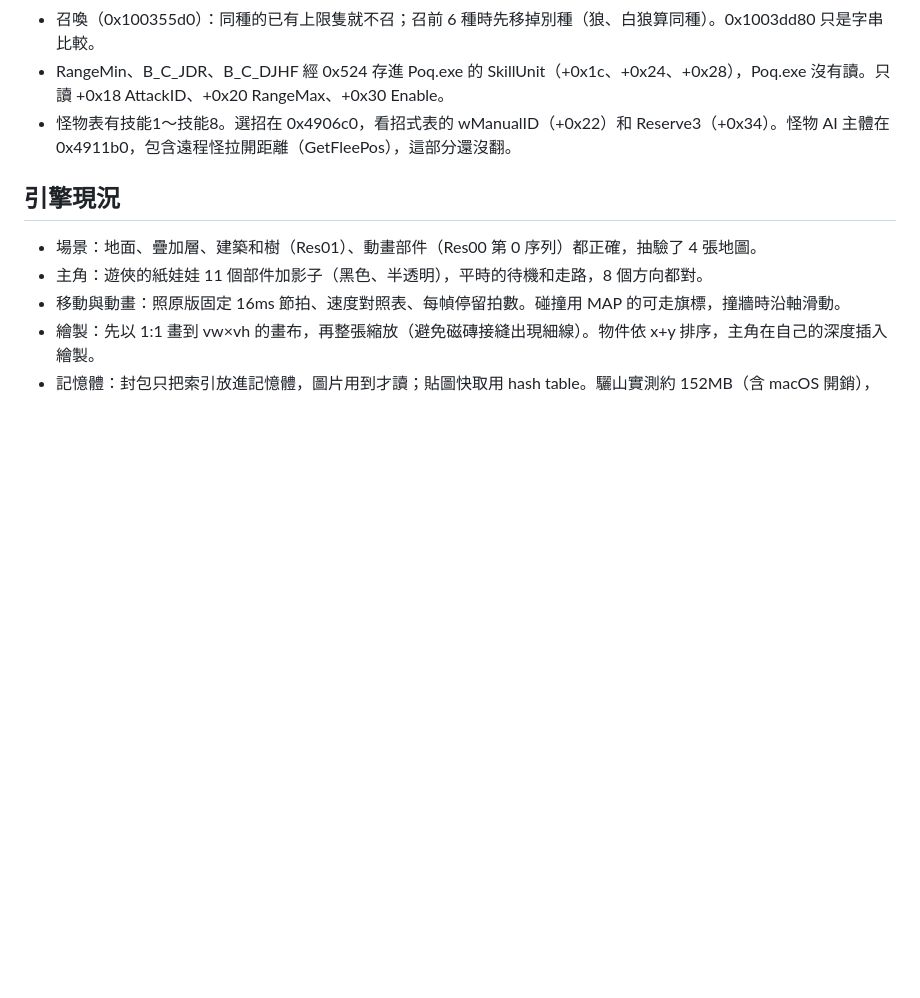
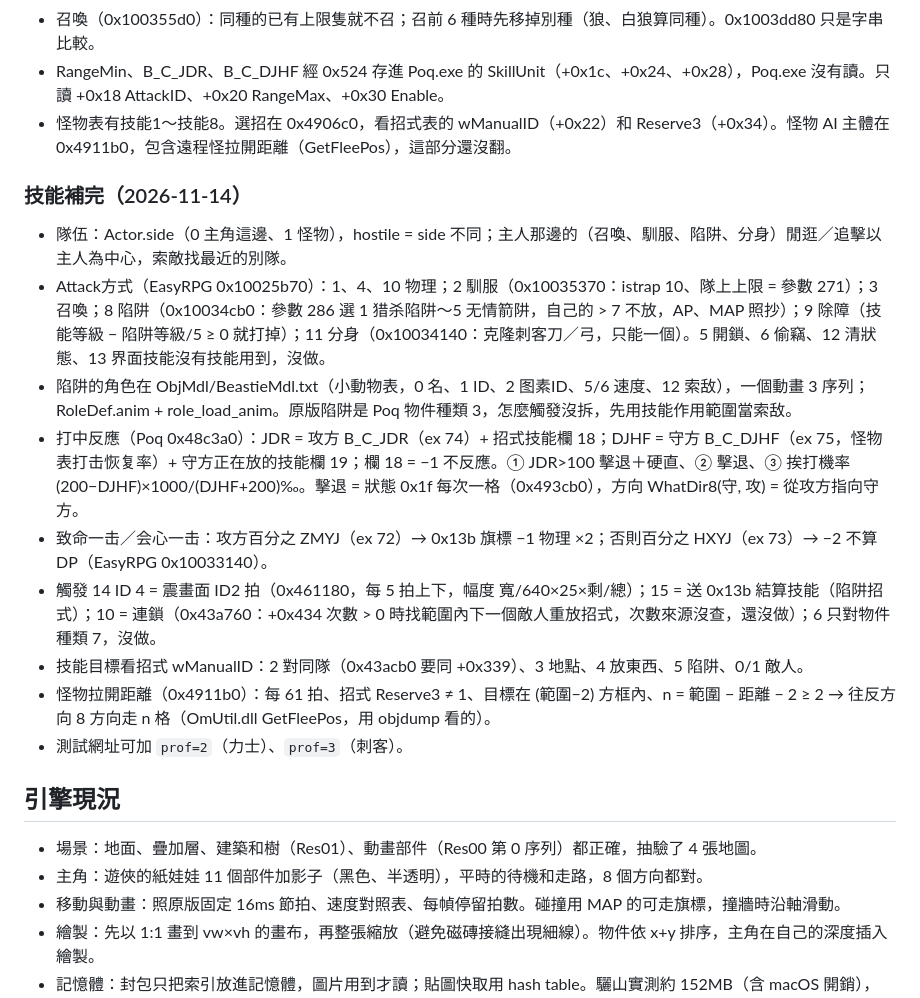
Before and after one commit to chanwunkong/SideTest, a Markdown page: QinPort/HANDOFF.md, the part around the change. Rendered like a GitHub page; blank space fills up the shorter version.

Commit message:
docs(qinport): record teams, special attack types, hit reaction, criticals, triggers 14/15, targeting and kiting findings
Co-Authored-By: Claude Opus 5.5 <noreply@anthropic.com>

```diff
--- a/QinPort/HANDOFF.md
+++ b/QinPort/HANDOFF.md
@@ -255,6 +255,17 @@ if ([+0x2e3] > 100) s /= 2                            // 推測是負重過重
 - RangeMin、B_C_JDR、B_C_DJHF 經 0x524 存進 Poq.exe 的 SkillUnit（+0x1c、+0x24、+0x28），Poq.exe 沒有讀。只讀 +0x18 AttackID、+0x20 RangeMax、+0x30 Enable。
 - 怪物表有技能1～技能8。選招在 0x4906c0，看招式表的 wManualID（+0x22）和 Reserve3（+0x34）。怪物 AI 主體在 0x4911b0，包含遠程怪拉開距離（GetFleePos），這部分還沒翻。
 
+### 技能補完（2026-11-14）
+- 隊伍：Actor.side（0 主角這邊、1 怪物），hostile = side 不同；主人那邊的（召喚、馴服、陷阱、分身）閒逛／追擊以主人為中心，索敵找最近的別隊。
+- Attack方式（EasyRPG 0x10025b70）：1、4、10 物理；2 馴服（0x10035370：istrap 10、隊上上限 = 參數 271）；3 召喚；8 陷阱（0x10034cb0：參數 286 選 1 猎杀陷阱～5 无情箭阱，自己的 > 7 不放，AP、MAP 照抄）；9 除障（技能等級 − 陷阱等級/5 ≥ 0 就打掉）；11 分身（0x10034140：克隆刺客刀／弓，只能一個）。5 開鎖、6 偷竊、12 清狀態、13 界面技能沒有技能用到，沒做。
+- 陷阱的角色在 ObjMdl/BeastieMdl.txt（小動物表，0 名、1 ID、2 图素ID、5/6 速度、12 索敌），一個動畫 3 序列；RoleDef.anim + role_load_anim。原版陷阱是 Poq 物件種類 3，怎麼觸發沒拆，先用技能作用範圍當索敌。
+- 打中反應（Poq 0x48c3a0）：JDR = 攻方 B_C_JDR（ex 74）+ 招式技能欄 18；DJHF = 守方 B_C_DJHF（ex 75，怪物表打击恢复率）+ 守方正在放的技能欄 19；欄 18 = −1 不反應。① JDR>100 擊退＋硬直、② 擊退、③ 挨打機率 (200−DJHF)×1000/(DJHF+200)‰。擊退 = 狀態 0x1f 每次一格（0x493cb0），方向 WhatDir8(守, 攻) = 從攻方指向守方。
+- 致命一击／会心一击：攻方百分之 ZMYJ（ex 72）→ 0x13b 旗標 −1 物理 ×2；否則百分之 HXYJ（ex 73）→ −2 不算 DP（EasyRPG 0x10033140）。
+- 觸發 14 ID 4 = 震畫面 ID2 拍（0x461180，每 5 拍上下，幅度 寬/640×25×剩/總）；15 = 送 0x13b 結算技能（陷阱招式）；10 = 連鎖（0x43a760：+0x434 次數 > 0 時找範圍內下一個敵人重放招式，次數來源沒查，還沒做）；6 只對物件種類 7，沒做。
+- 技能目標看招式 wManualID：2 對同隊（0x43acb0 要同 +0x339）、3 地點、4 放東西、5 陷阱、0/1 敵人。
+- 怪物拉開距離（0x4911b0）：每 61 拍、招式 Reserve3 ≠ 1、目標在 (範圍−2) 方框內、n = 範圍 − 距離 − 2 ≥ 2 → 往反方向 8 方向走 n 格（OmUtil.dll GetFleePos，用 objdump 看的）。
+- 測試網址可加 `prof=2`（力士）、`prof=3`（刺客）。
+
 ## 引擎現況
 
 - 場景：地面、疊加層、建築和樹（Res01）、動畫部件（Res00 第 0 序列）都正確，抽驗了 4 張地圖。
```
